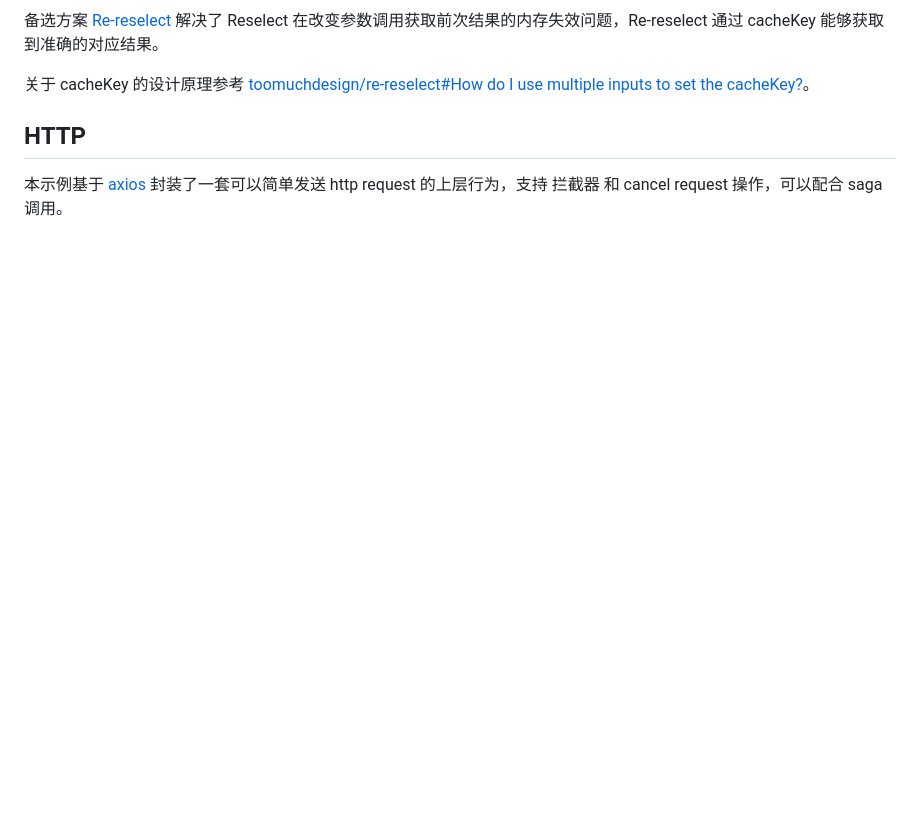
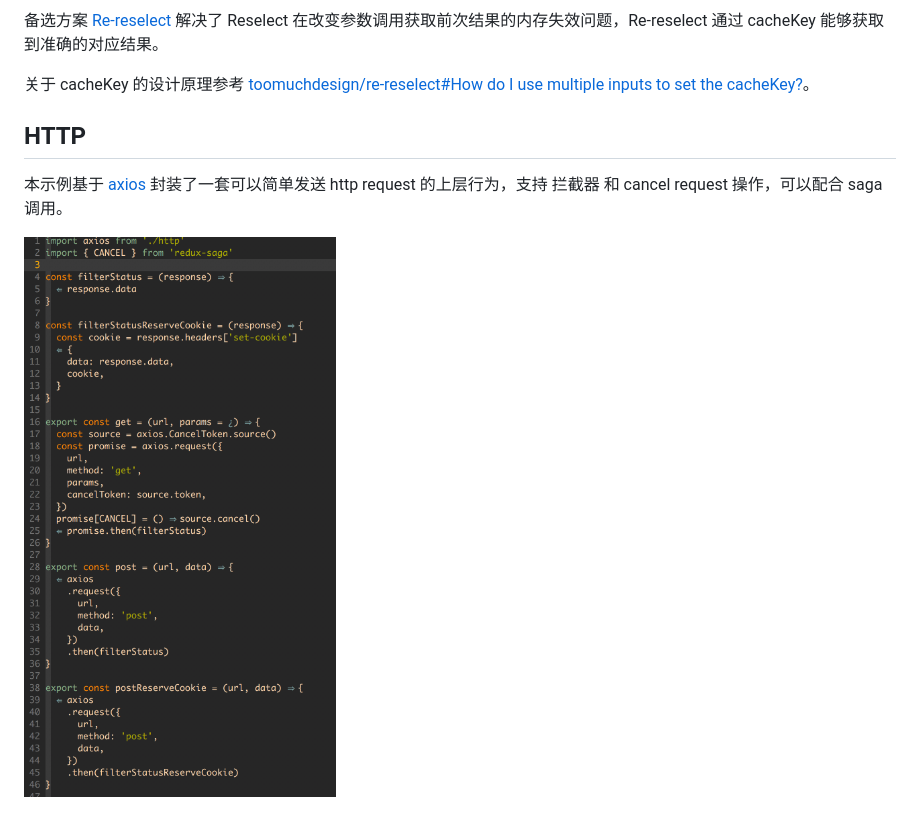
Before and after one commit to L-Jovi/latte-web, a Markdown page: react-practice/docs/optimize-scene.md, the part around the change. GitHub-like rendering; pictures changed too: react-practice/docs/imgs/axios.png (added); blank space fills up the shorter version.

```diff
--- a/react-practice/docs/optimize-scene.md
+++ b/react-practice/docs/optimize-scene.md
@@ -19,3 +19,5 @@
 ## HTTP
 
 本示例基于 [axios](https://github.com/axios/axios) 封装了一套可以简单发送 http request 的上层行为，支持 拦截器 和 cancel request 操作，可以配合 saga 调用。
+
+![axios](./imgs/axios.png)
```
Also changed, not shown: 2 other files.
